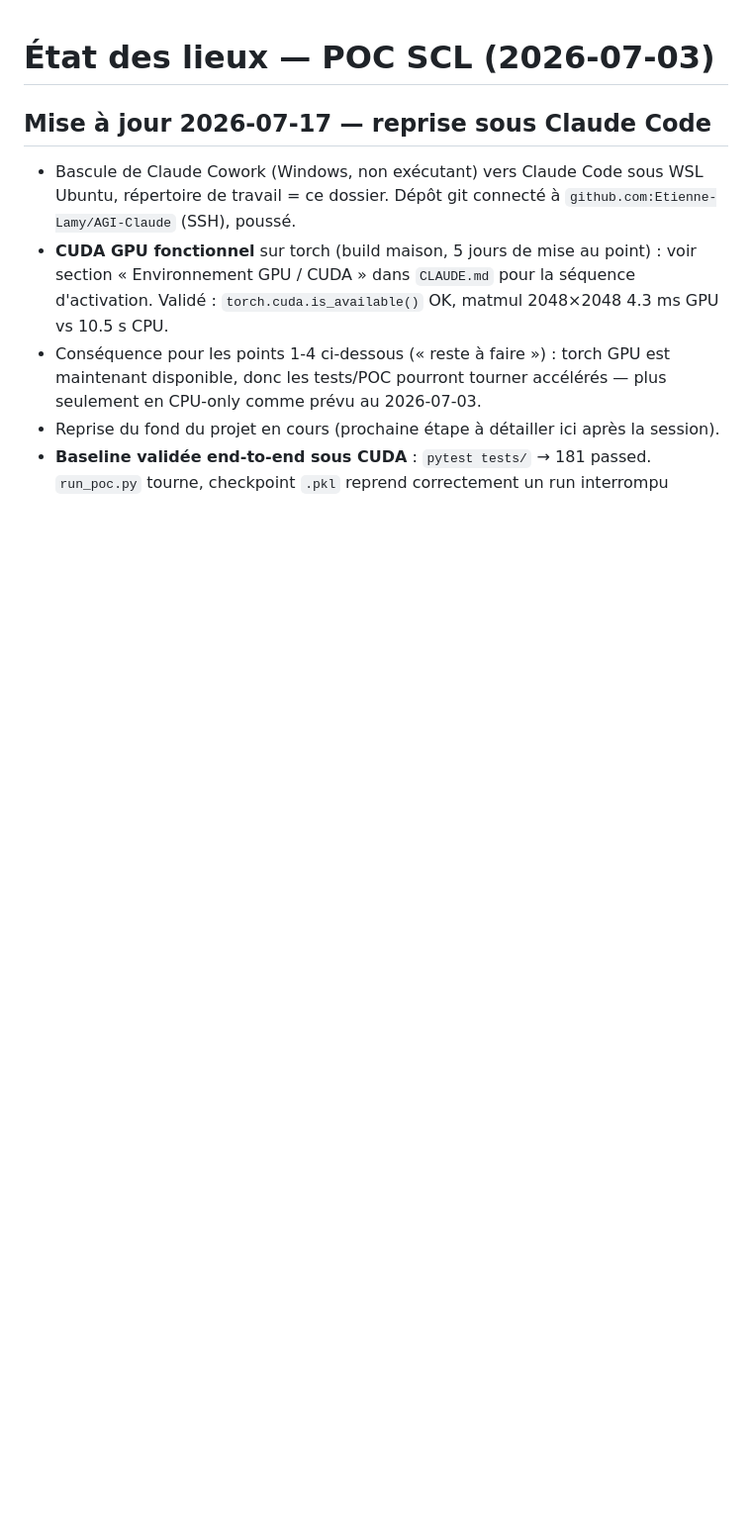
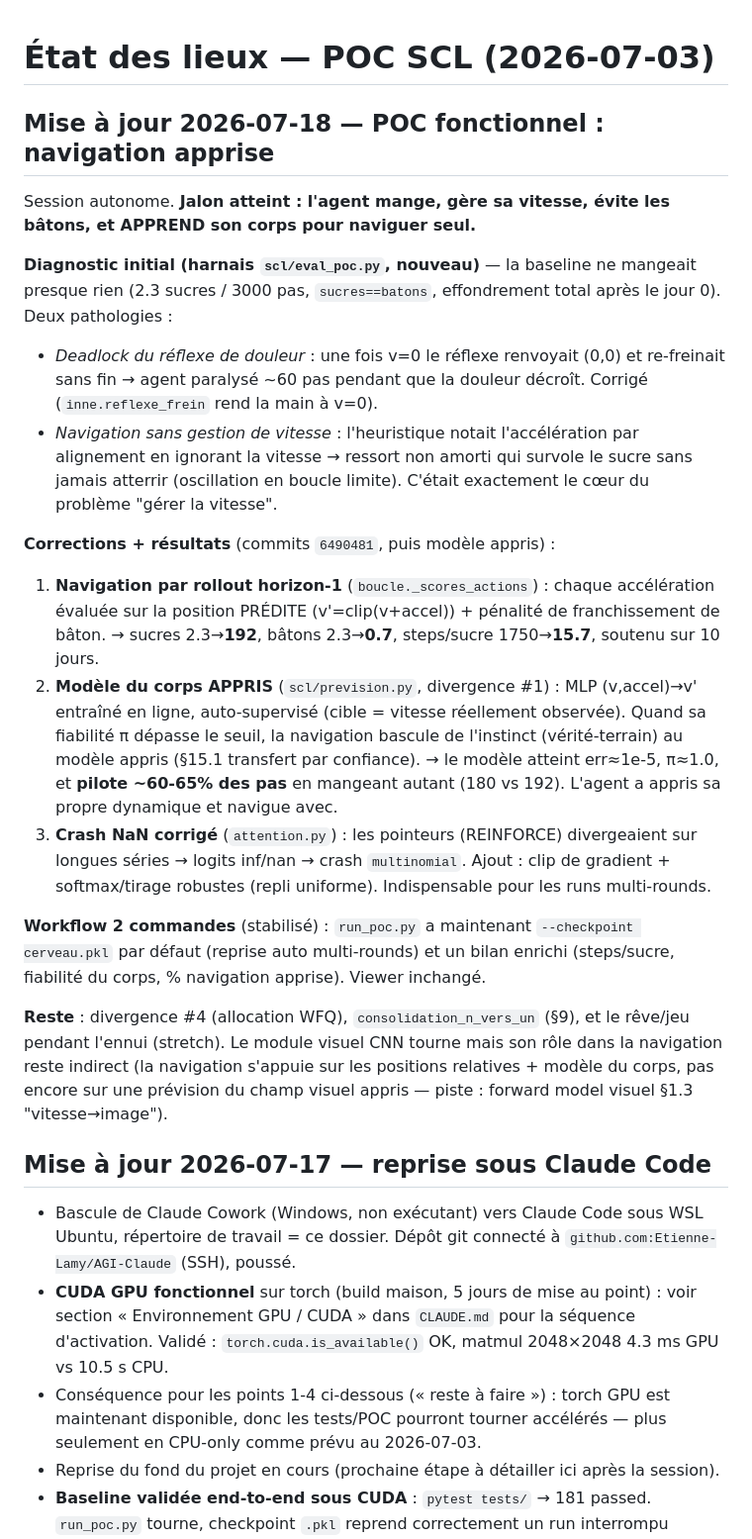
Before and after one commit to Etienne-Lamy/AGI-Claude, a Markdown page: STATUS.md, the part around the change. Shown at 99% size. Rendered like a GitHub page; blank space fills up the shorter version.

Commit message:
STATUS.md : jalon POC fonctionnel (navigation apprise) du 2026-07-18
Co-Authored-By: Claude Sonnet 5 <noreply@anthropic.com>

```diff
--- a/STATUS.md
+++ b/STATUS.md
@@ -1,4 +1,21 @@
 # État des lieux — POC SCL (2026-07-03)
+
+## Mise à jour 2026-07-18 — POC fonctionnel : navigation apprise
+
+Session autonome. **Jalon atteint : l'agent mange, gère sa vitesse, évite les bâtons, et APPREND son corps pour naviguer seul.**
+
+**Diagnostic initial (harnais `scl/eval_poc.py`, nouveau)** — la baseline ne mangeait presque rien (2.3 sucres / 3000 pas, `sucres==batons`, effondrement total après le jour 0). Deux pathologies :
+- *Deadlock du réflexe de douleur* : une fois v=0 le réflexe renvoyait (0,0) et re-freinait sans fin → agent paralysé ~60 pas pendant que la douleur décroît. Corrigé (`inne.reflexe_frein` rend la main à v=0).
+- *Navigation sans gestion de vitesse* : l'heuristique notait l'accélération par alignement en ignorant la vitesse → ressort non amorti qui survole le sucre sans jamais atterrir (oscillation en boucle limite). C'était exactement le cœur du problème "gérer la vitesse".
+
+**Corrections + résultats** (commits `6490481`, puis modèle appris) :
+1. **Navigation par rollout horizon-1** (`boucle._scores_actions`) : chaque accélération évaluée sur la position PRÉDITE (v'=clip(v+accel)) + pénalité de franchissement de bâton. → sucres 2.3→**192**, bâtons 2.3→**0.7**, steps/sucre 1750→**15.7**, soutenu sur 10 jours.
+2. **Modèle du corps APPRIS** (`scl/prevision.py`, divergence #1) : MLP (v,accel)→v' entraîné en ligne, auto-supervisé (cible = vitesse réellement observée). Quand sa fiabilité π dépasse le seuil, la navigation bascule de l'instinct (vérité-terrain) au modèle appris (§15.1 transfert par confiance). → le modèle atteint err≈1e-5, π≈1.0, et **pilote ~60-65% des pas** en mangeant autant (180 vs 192). L'agent a appris sa propre dynamique et navigue avec.
+3. **Crash NaN corrigé** (`attention.py`) : les pointeurs (REINFORCE) divergeaient sur longues séries → logits inf/nan → crash `multinomial`. Ajout : clip de gradient + softmax/tirage robustes (repli uniforme). Indispensable pour les runs multi-rounds.
+
+**Workflow 2 commandes** (stabilisé) : `run_poc.py` a maintenant `--checkpoint cerveau.pkl` par défaut (reprise auto multi-rounds) et un bilan enrichi (steps/sucre, fiabilité du corps, % navigation apprise). Viewer inchangé.
+
+**Reste** : divergence #4 (allocation WFQ), `consolidation_n_vers_un` (§9), et le rêve/jeu pendant l'ennui (stretch). Le module visuel CNN tourne mais son rôle dans la navigation reste indirect (la navigation s'appuie sur les positions relatives + modèle du corps, pas encore sur une prévision du champ visuel appris — piste : forward model visuel §1.3 "vitesse→image").
 
 ## Mise à jour 2026-07-17 — reprise sous Claude Code
 
```
